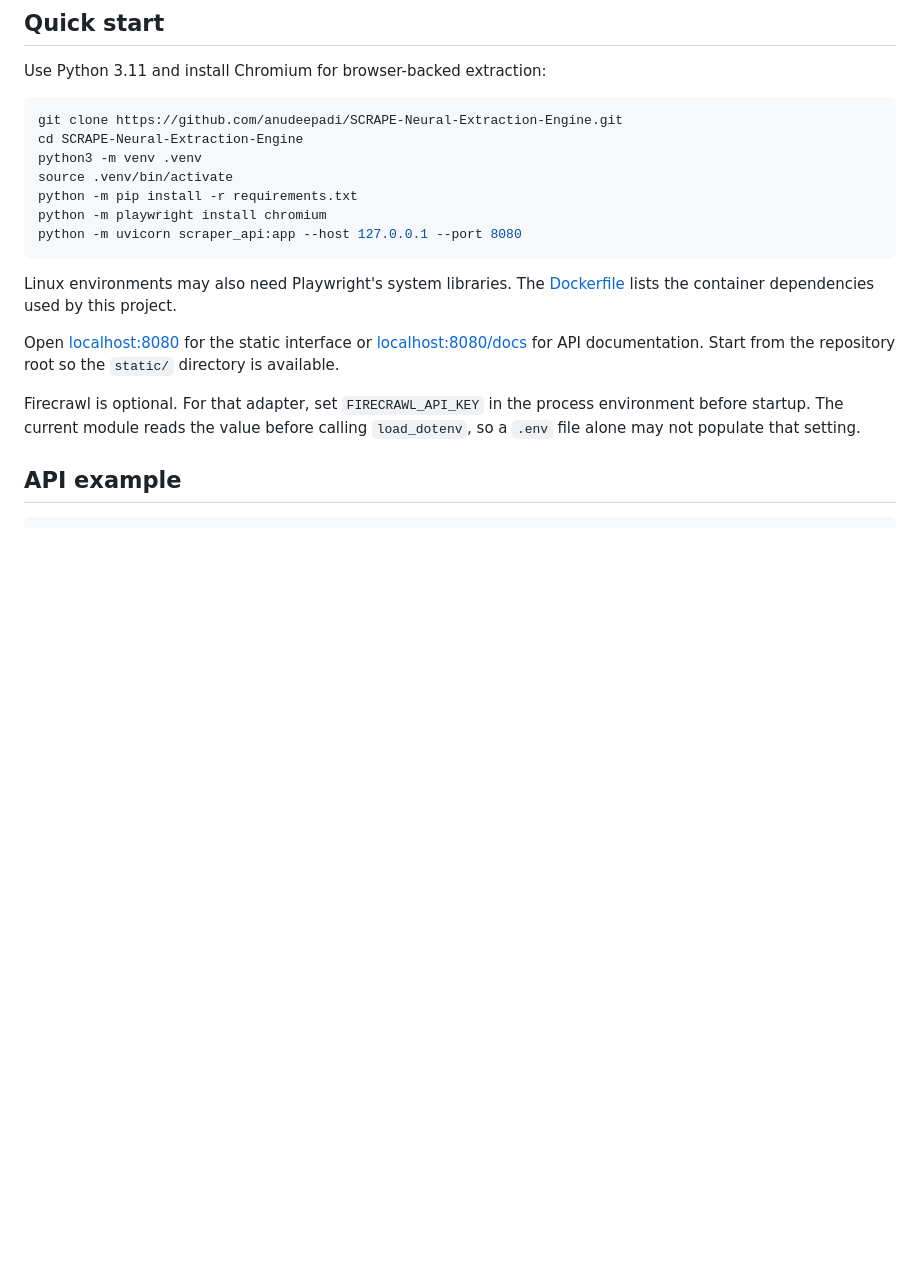
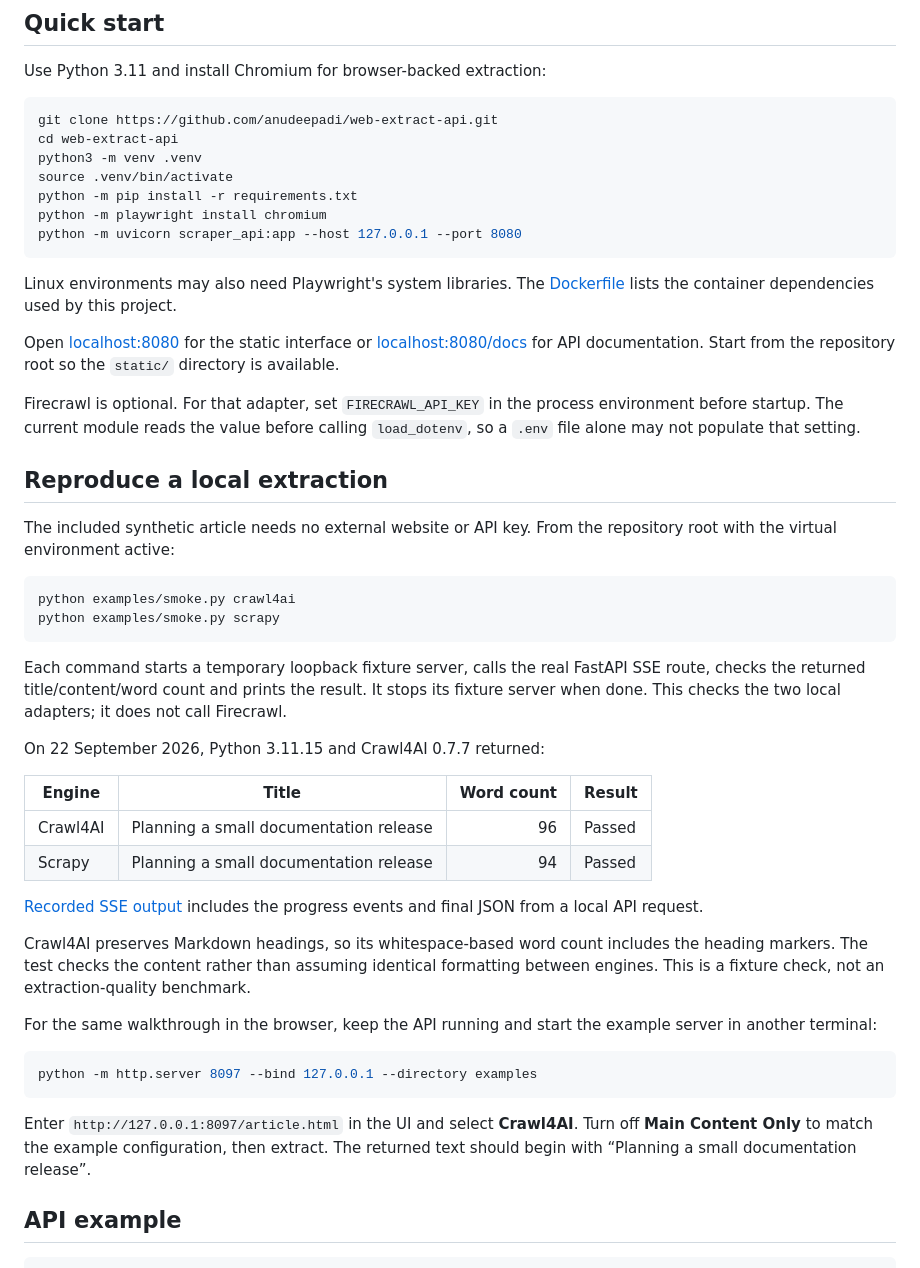
Before and after one commit to anudeepadi/web-extract-api, a Markdown page: README.md, the part around one of its changes. GitHub-like rendering; blank space fills up the shorter version.

````diff
--- a/README.md
+++ b/README.md
@@ -42,8 +46,8 @@ The HTTP API is implemented in one Python module. A separate batch script collec
 Use Python 3.11 and install Chromium for browser-backed extraction:
 
 ```bash
-git clone https://github.com/anudeepadi/SCRAPE-Neural-Extraction-Engine.git
-cd SCRAPE-Neural-Extraction-Engine
+git clone https://github.com/anudeepadi/web-extract-api.git
+cd web-extract-api
 python3 -m venv .venv
 source .venv/bin/activate
 python -m pip install -r requirements.txt
@@ -56,6 +60,36 @@ Linux environments may also need Playwright's system libraries. The [Dockerfile]
 Open [localhost:8080](http://localhost:8080) for the static interface or [localhost:8080/docs](http://localhost:8080/docs) for API documentation. Start from the repository root so the `static/` directory is available.
 
 Firecrawl is optional. For that adapter, set `FIRECRAWL_API_KEY` in the process environment before startup. The current module reads the value before calling `load_dotenv`, so a `.env` file alone may not populate that setting.
+
+## Reproduce a local extraction
+
+The included synthetic article needs no external website or API key. From the repository root with the virtual environment active:
+
+```bash
+python examples/smoke.py crawl4ai
+python examples/smoke.py scrapy
+```
+
+Each command starts a temporary loopback fixture server, calls the real FastAPI SSE route, checks the returned title/content/word count and prints the result. It stops its fixture server when done. This checks the two local adapters; it does not call Firecrawl.
+
+On 22 September 2026, Python 3.11.15 and Crawl4AI 0.7.7 returned:
+
+| Engine | Title | Word count | Result |
+| --- | --- | ---: | --- |
+| Crawl4AI | Planning a small documentation release | 96 | Passed |
+| Scrapy | Planning a small documentation release | 94 | Passed |
+
+[Recorded SSE output](examples/recorded-result.sse) includes the progress events and final JSON from a local API request.
+
+Crawl4AI preserves Markdown headings, so its whitespace-based word count includes the heading markers. The test checks the content rather than assuming identical formatting between engines. This is a fixture check, not an extraction-quality benchmark.
+
+For the same walkthrough in the browser, keep the API running and start the example server in another terminal:
+
+```bash
+python -m http.server 8097 --bind 127.0.0.1 --directory examples
+```
+
+Enter `http://127.0.0.1:8097/article.html` in the UI and select **Crawl4AI**. Turn off **Main Content Only** to match the example configuration, then extract. The returned text should begin with “Planning a small documentation release”.
 
 ## API example
 
````
Also changed, not shown: other parts of README.md (+11 -5 lines), docs/images/local-extraction.png (added), 6 other files.
